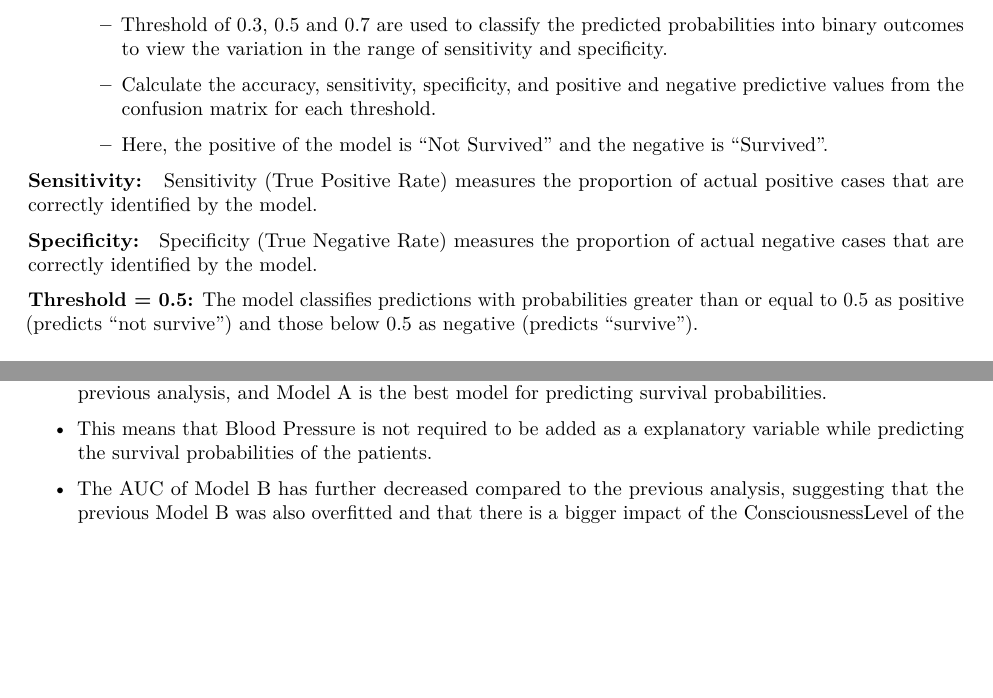
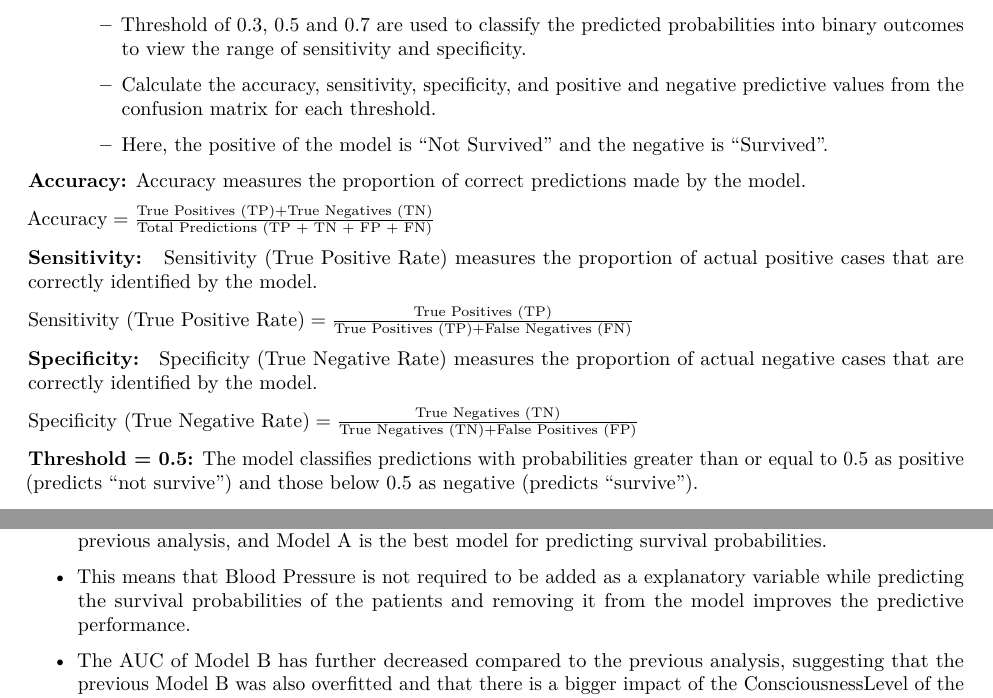
Before and after one commit to sil-pixel/MT5019, an R Markdown document (CA4/Assignment4.Rmd): two parts of pages 5 and 9 of 14, joined at a grey line, cut so that both start at the same text, the shorter picture padded with empty space. The pictures show the output file CA4/Assignment4.pdf that the author committed with the source.

Commit message:
final changes

```diff
--- a/CA4/Assignment4.Rmd
+++ b/CA4/Assignment4.Rmd
@@ -237,15 +237,24 @@ Create a confusion matrix for the chosen model. Calculate the accuracy, sensitiv
 
 - Implementation:
 
-  - Threshold of 0.3, 0.5 and 0.7 are used to classify the predicted probabilities into binary outcomes to view the variation in the range of sensitivity and specificity.
+  - Threshold of 0.3, 0.5 and 0.7 are used to classify the predicted probabilities into binary outcomes to view the range of sensitivity and specificity.
 
   - Calculate the accuracy, sensitivity, specificity, and positive and negative predictive values from the confusion matrix for each threshold.
 
   - Here, the positive of the model is "Not Survived" and the negative is "Survived".
 
+**Accuracy:** Accuracy measures the proportion of correct predictions made by the model.
+
+$\text{Accuracy} = \frac{\text{True Positives (TP)} + \text{True Negatives (TN)}}{\text{Total Predictions (TP + TN + FP + FN)}}$
+
 **Sensitivity: ** Sensitivity (True Positive Rate) measures the proportion of actual positive cases that are correctly identified by the model.
 
+$\text{Sensitivity (True Positive Rate)} = \frac{\text{True Positives (TP)}}{\text{True Positives (TP)} + \text{False Negatives (FN)}}$
+
 **Specificity: ** Specificity (True Negative Rate) measures the proportion of actual negative cases that are correctly identified by the model.
+
+$\text{Specificity (True Negative Rate)} = \frac{\text{True Negatives (TN)}}{\text{True Negatives (TN)} + \text{False Positives (FP)}}$
+
 
 **Threshold = 0.5:** The model classifies predictions with probabilities greater than or equal to 0.5 as positive (predicts “not survive”) and those below 0.5 as negative (predicts “survive”).
 
@@ -470,7 +479,7 @@ knitr::kable(data.frame(
 
 - Model A having a higher AUC than full model indicates that the full model was overfitted in the previous analysis, and Model A is the best model for predicting survival probabilities.
 
-- This means that Blood Pressure is not required to be added as a explanatory variable while predicting the survival probabilities of the patients.
+- This means that Blood Pressure is not required to be added as a explanatory variable while predicting the survival probabilities of the patients and removing it from the model improves the predictive performance.
 
 - The AUC of Model B has further decreased compared to the previous analysis, suggesting that the previous Model B was also overfitted and that there is a bigger impact of the ConsciousnessLevel of the patient in predicting their survival than previously thought.
 
```
Also changed, not shown: CA4/Assignment4.pdf, CA4/Assignment4.Rmd (10 more changed lines).
